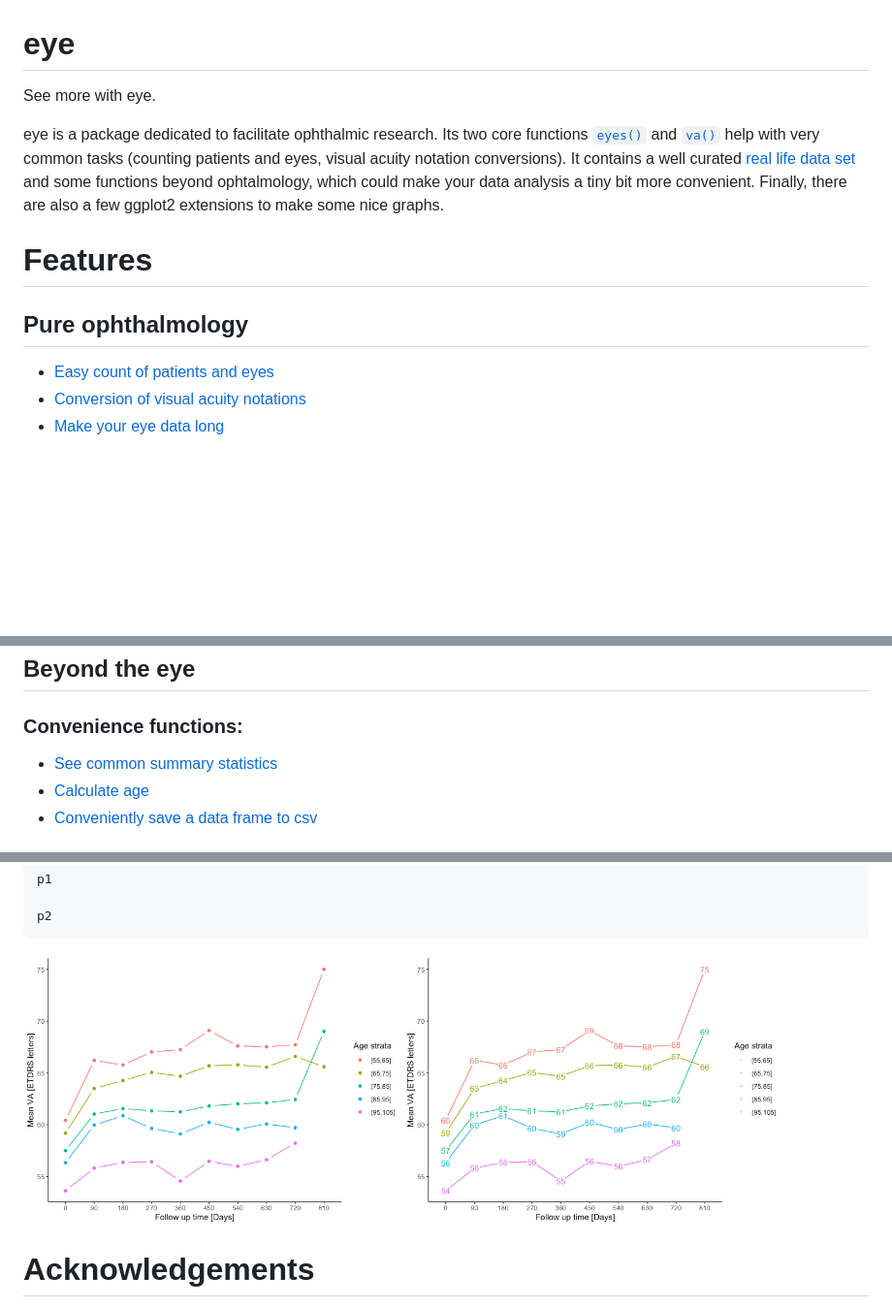
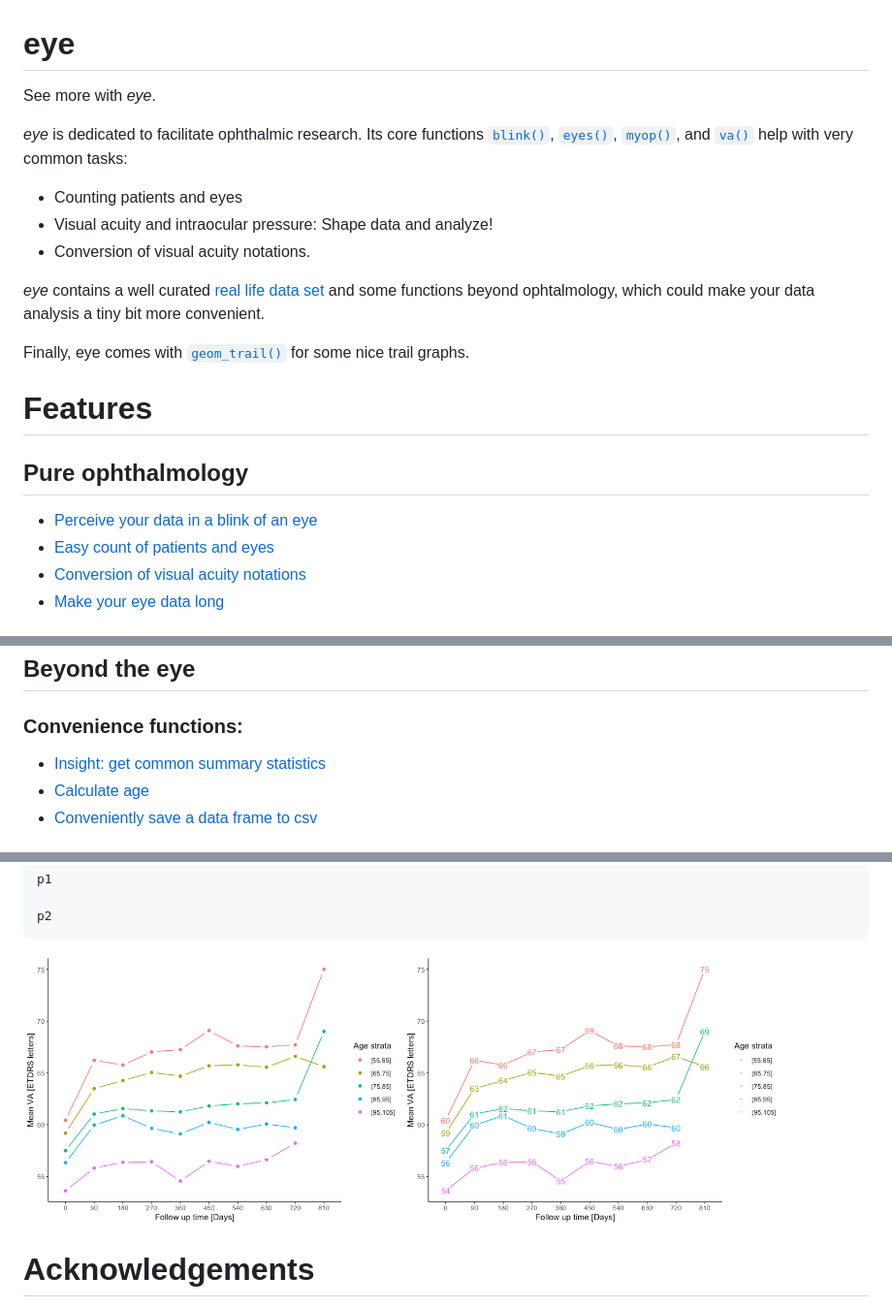
Before and after one commit to tjebo/eye, a Markdown page: README.md, 3 parts joined by grey strips. Shown at 97% size. Drawn GitHub-style; pictures changed too: README-unnamed-chunk-5-1.png (added), README-unnamed-chunk-5-2.png (added); blank space fills up the shorter version.

Commit message:
update myop, rename see

````diff
--- a/README.md
+++ b/README.md
@@ -3,20 +3,28 @@ eye
 
 <!-- README.md is generated from README.Rmd. Please edit that file -->
 
-See more with eye.
+See more with *eye*.
 
-eye is a package dedicated to facilitate ophthalmic research. Its two
-core functions [`eyes()`](#eyes) and [`va()`](#va) help with very common
-tasks (counting patients and eyes, visual acuity notation conversions).
-It contains a well curated [real life data set](#amd-data) and some
+*eye* is dedicated to facilitate ophthalmic research.</br> Its core
+functions [`blink()`](#blink), [`eyes()`](#eyes), [`myop()`](#myop), and
+[`va()`](#va) help with very common tasks:
+
+  - Counting patients and eyes
+  - Visual acuity and intraocular pressure: Shape data and analyze\!
+  - Conversion of visual acuity notations.
+
+*eye* contains a well curated [real life data set](#amd-data) and some
 functions beyond ophtalmology, which could make your data analysis a
-tiny bit more convenient. Finally, there are also a few ggplot2
-extensions to make some nice graphs.
+tiny bit more convenient.
+
+Finally, eye comes with [`geom_trail()`](#geom_trail) for some nice
+trail graphs.
 
 # Features
 
 ## Pure ophthalmology
 
+  - [Perceive your data in a blink of an eye](#blink)
   - [Easy count of patients and eyes](#eyes)
   - [Conversion of visual acuity notations](#va)
   - [Make your eye data long](#myop)
@@ -35,7 +43,7 @@ extensions to make some nice graphs.
 
 ### Convenience functions:
 
-  - [See common summary statistics](#see)
+  - [Insight: get common summary statistics](#insight)
   - [Calculate age](#age)
   - [Conveniently save a data frame to csv](#csv)
 
@@ -221,7 +229,7 @@ p1
 p2
 ```
 
-<img src="README-unnamed-chunk-4-1.png" width="45%" /><img src="README-unnamed-chunk-4-2.png" width="45%" />
+<img src="README-unnamed-chunk-5-1.png" width="45%" /><img src="README-unnamed-chunk-5-2.png" width="45%" />
 
 # Acknowledgements
 
````
Also changed, not shown: other parts of README.md (+12 -12 lines), 11 other files.
